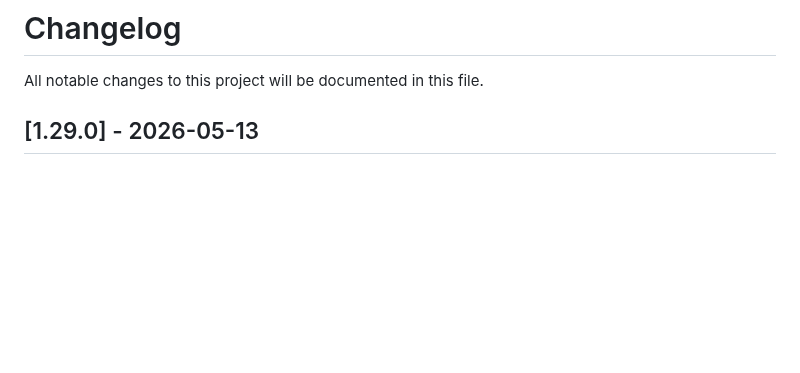
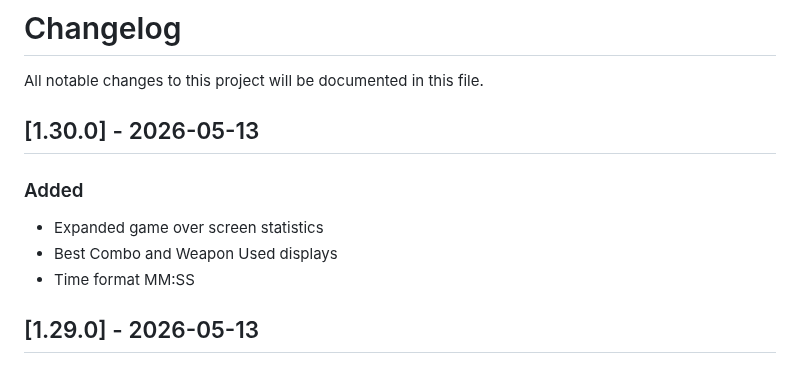
Before and after one commit to Hanazar-Games/Kimi2.6-AIGC-Webgame-Project, a Markdown page: CHANGELOG.md, the part around the change. GitHub-like rendering; blank space fills up the shorter version.

Commit message:
docs: update CHANGELOG for v1.30.0 (game over stats)

```diff
--- a/CHANGELOG.md
+++ b/CHANGELOG.md
@@ -1,6 +1,13 @@
 # Changelog
 
 All notable changes to this project will be documented in this file.
+
+## [1.30.0] - 2026-05-13
+
+### Added
+- Expanded game over screen statistics
+- Best Combo and Weapon Used displays
+- Time format MM:SS
 
 ## [1.29.0] - 2026-05-13
 
```
